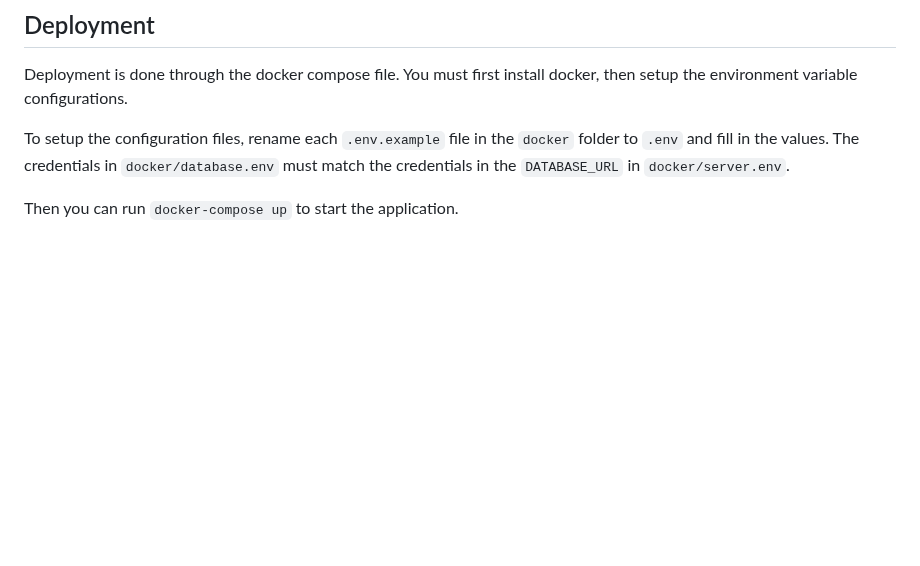
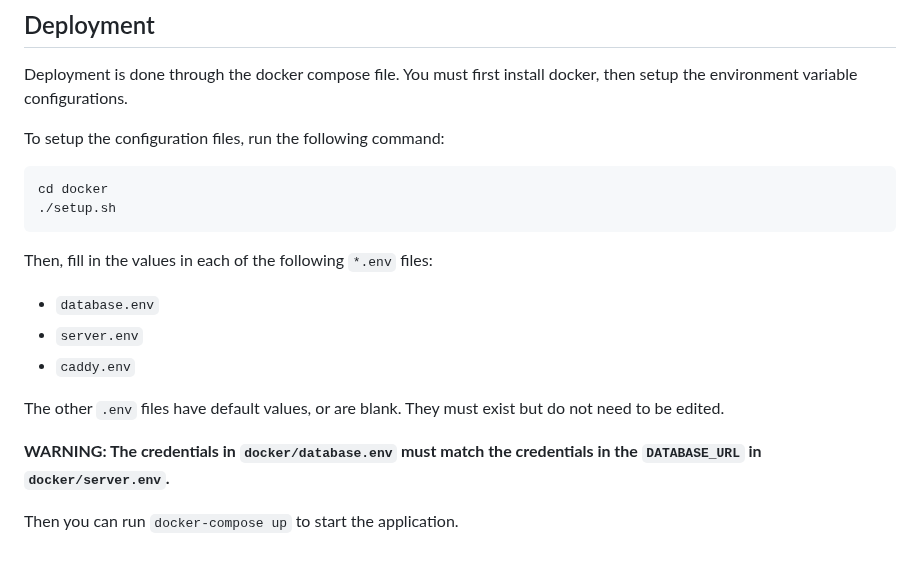
Before and after one commit to 6monthslater/6monthslater, a Markdown page: README.md, the part around the change. GitHub-like rendering; blank space fills up the shorter version.

Commit message:
feat: update README.md

````diff
--- a/README.md
+++ b/README.md
@@ -104,6 +104,20 @@ Further information about how the scraper works can be found in [it's dedicated
 
 Deployment is done through the docker compose file. You must first install docker, then setup the environment variable configurations.
 
-To setup the configuration files, rename each `.env.example` file in the `docker` folder to `.env` and fill in the values. The credentials in `docker/database.env` must match the credentials in the `DATABASE_URL` in `docker/server.env`.
+To setup the configuration files, run the following command:
+
+```bash
+cd docker
+./setup.sh
+```
+
+Then, fill in the values in each of the following `*.env` files:
+- `database.env`
+- `server.env`
+- `caddy.env`
+
+The other `.env` files have default values, or are blank. They must exist but do not need to be edited.
+
+**WARNING: The credentials in `docker/database.env` must match the credentials in the `DATABASE_URL` in `docker/server.env`.**
 
 Then you can run `docker-compose up` to start the application.
````
